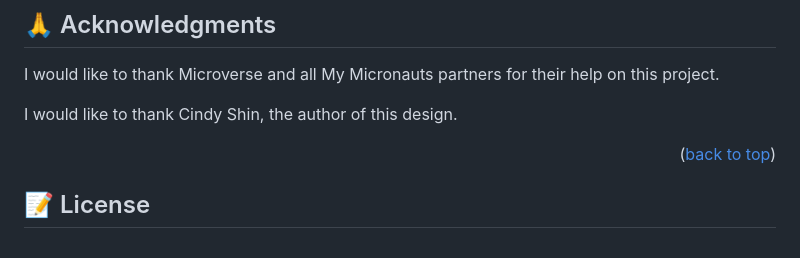
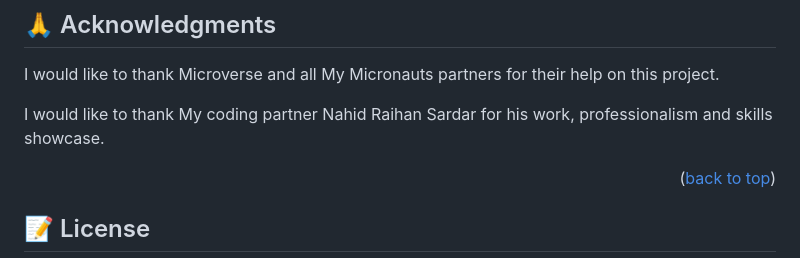
Before and after one commit to BenM4k/AwesomeBooksProject, a Markdown page: README.md, the part around the change. GitHub-like rendering.

Commit message:
Update README.md
partner acknowledgement

```diff
--- a/README.md
+++ b/README.md
@@ -161,7 +161,7 @@ If you like this project, U can reach me on my Twitter handle for any collaborat
 
 I would like to thank Microverse and all My Micronauts partners for their help on this project.
 
-I would like to thank Cindy Shin, the author of this design.
+I would like to thank My coding partner Nahid Raihan Sardar for his work, professionalism and skills showcase.
 
 <p align="right">(<a href="#readme-top">back to top</a>)</p>
 
```
